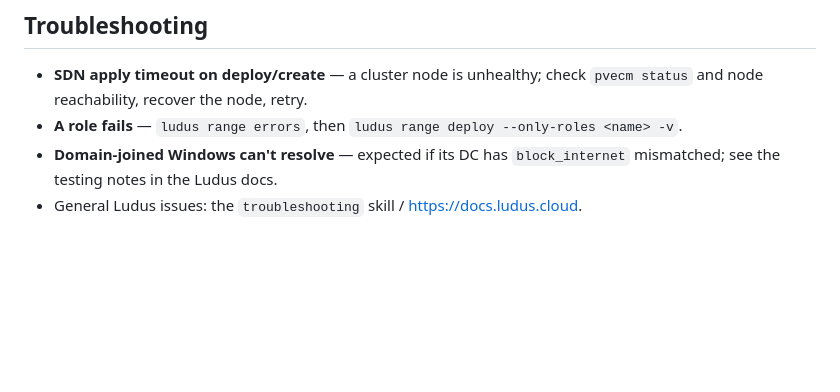
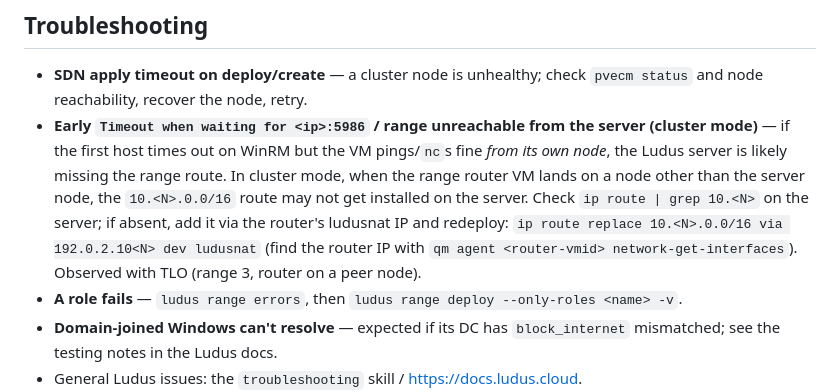
Before and after one commit to jeffmcjunkin/TLO, a Markdown page: docs/deployment.md, the part around the change. Drawn GitHub-style; blank space fills up the shorter version.

Commit message:
docs: troubleshooting note for cluster-mode missing range route
Co-Authored-By: Claude Opus 4.8 (1M context) <noreply@anthropic.com>

```diff
--- a/docs/deployment.md
+++ b/docs/deployment.md
@@ -77,6 +77,13 @@ ludus range rm-range       # delete the range entirely
 
 - **SDN apply timeout on deploy/create** — a cluster node is unhealthy; check `pvecm status` and node
   reachability, recover the node, retry.
+- **Early `Timeout when waiting for <ip>:5986` / range unreachable from the server (cluster mode)** — if
+  the first host times out on WinRM but the VM pings/`nc`s fine *from its own node*, the Ludus server is
+  likely missing the range route. In cluster mode, when the range router VM lands on a node other than the
+  server node, the `10.<N>.0.0/16` route may not get installed on the server. Check `ip route | grep 10.<N>`
+  on the server; if absent, add it via the router's ludusnat IP and redeploy:
+  `ip route replace 10.<N>.0.0/16 via 192.0.2.10<N> dev ludusnat` (find the router IP with
+  `qm agent <router-vmid> network-get-interfaces`). Observed with TLO (range 3, router on a peer node).
 - **A role fails** — `ludus range errors`, then `ludus range deploy --only-roles <name> -v`.
 - **Domain-joined Windows can't resolve** — expected if its DC has `block_internet` mismatched; see the
   testing notes in the Ludus docs.
```
